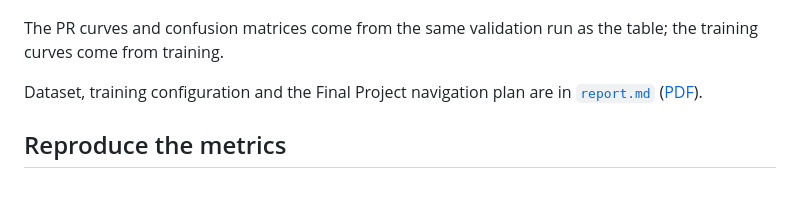
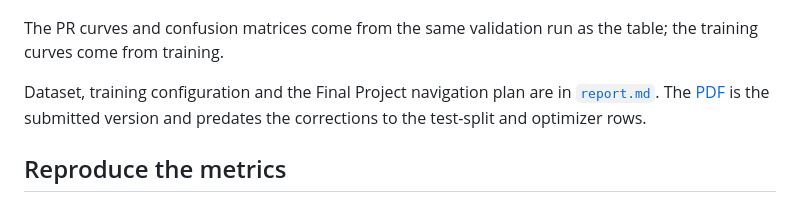
Before and after one commit to kylevirtuous1211/Robot-navigation-projects, a Markdown page: HW4/README.md, the part around the change. Drawn GitHub-style.

Commit message:
docs(HW4): say the report PDF is the submitted snapshot
Co-Authored-By: Claude Opus 5.5 <noreply@anthropic.com>
Claude-Session: https://claude.ai/code/session_01BKhk4uZvMmppuN1jVvuVYr

```diff
--- a/HW4/README.md
+++ b/HW4/README.md
@@ -51,7 +51,8 @@ All 16 validation frames, ground truth next to prediction.
 
 The PR curves and confusion matrices come from the same validation run as the table; the training curves come from training.
 
-Dataset, training configuration and the Final Project navigation plan are in [`report.md`](report.md) ([PDF](report.pdf)).
+Dataset, training configuration and the Final Project navigation plan are in [`report.md`](report.md).
+The [PDF](report.pdf) is the submitted version and predates the corrections to the test-split and optimizer rows.
 
 ## Reproduce the metrics
 
```
